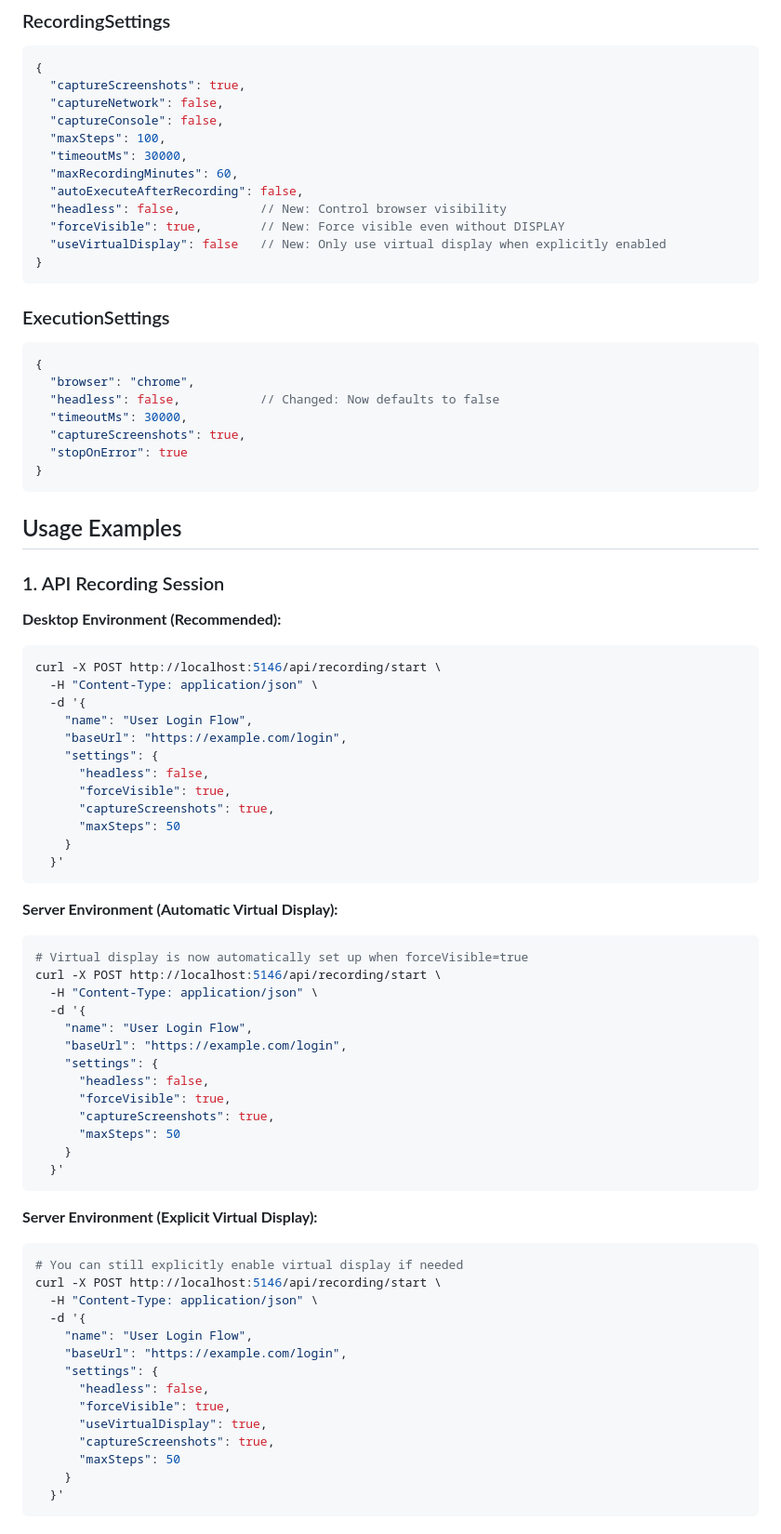
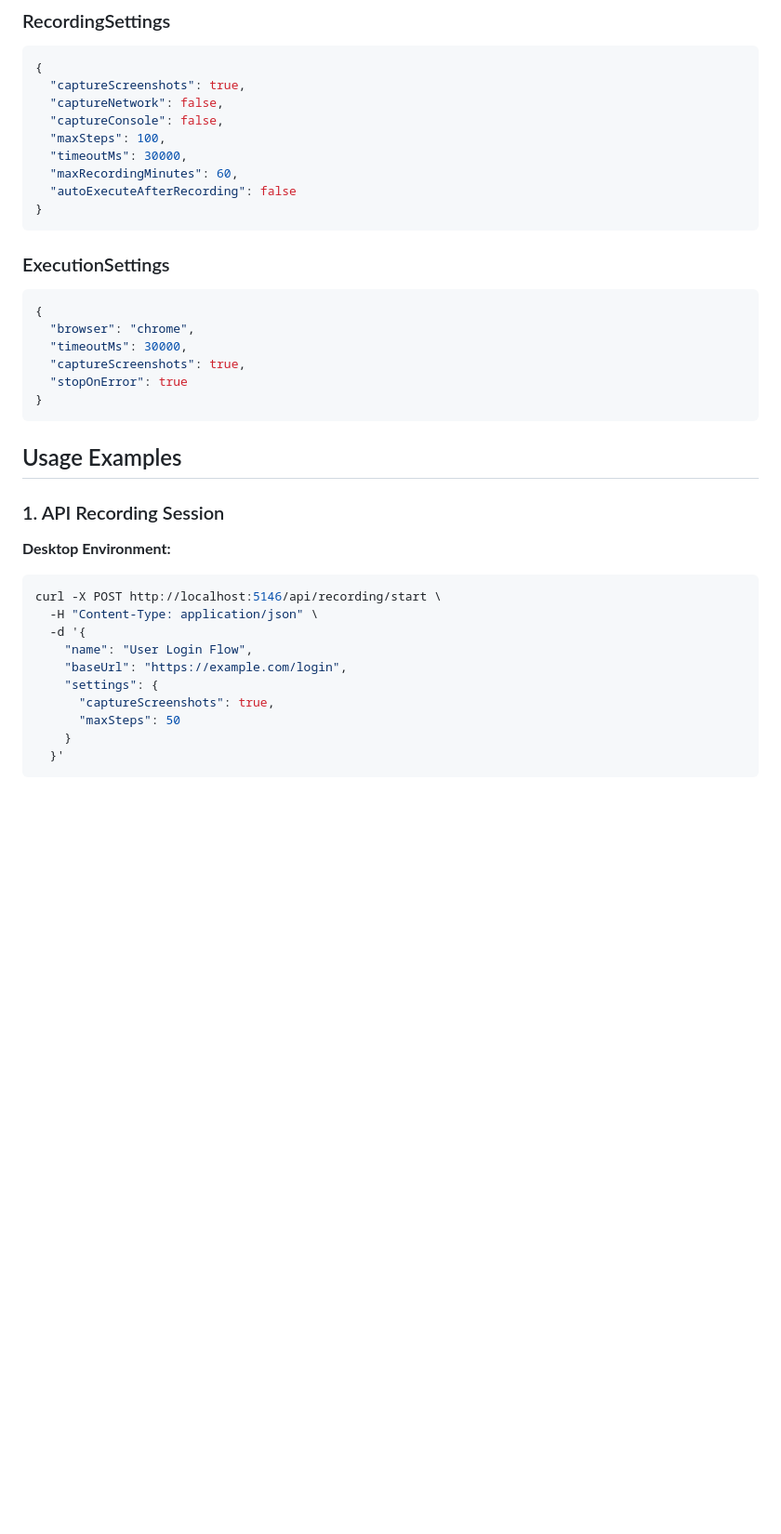
Before and after one commit to MehediRumon/web-testing-ai-agent, a Markdown page: RECORDING_GUIDE.md, the part around one of its changes. Shown at 93% size. Rendered like a GitHub page; blank space fills up the shorter version.

````diff
--- a/RECORDING_GUIDE.md
+++ b/RECORDING_GUIDE.md
@@ -51,10 +49,7 @@ The recording system captures:
   "maxSteps": 100,
   "timeoutMs": 30000,
   "maxRecordingMinutes": 60,
-  "autoExecuteAfterRecording": false,
-  "headless": false,           // New: Control browser visibility
-  "forceVisible": true,        // New: Force visible even without DISPLAY
-  "useVirtualDisplay": false   // New: Only use virtual display when explicitly enabled
+  "autoExecuteAfterRecording": false
 }
 ```
 
@@ -63,7 +58,6 @@ The recording system captures:
 ```json
 {
   "browser": "chrome",
-  "headless": false,           // Changed: Now defaults to false
   "timeoutMs": 30000,
   "captureScreenshots": true,
   "stopOnError": true
@@ -74,7 +68,7 @@ The recording system captures:
 
 ### 1. API Recording Session
 
-**Desktop Environment (Recommended):**
+**Desktop Environment:**
 ```bash
 curl -X POST http://localhost:5146/api/recording/start \
   -H "Content-Type: application/json" \
@@ -82,43 +76,6 @@ curl -X POST http://localhost:5146/api/recording/start \
     "name": "User Login Flow",
     "baseUrl": "https://example.com/login",
     "settings": {
-      "headless": false,
-      "forceVisible": true,
-      "captureScreenshots": true,
-      "maxSteps": 50
-    }
-  }'
-```
-
-**Server Environment (Automatic Virtual Display):**
-```bash
-# Virtual display is now automatically set up when forceVisible=true
-curl -X POST http://localhost:5146/api/recording/start \
-  -H "Content-Type: application/json" \
-  -d '{
-    "name": "User Login Flow",
-    "baseUrl": "https://example.com/login",
-    "settings": {
-      "headless": false,
-      "forceVisible": true,
-      "captureScreenshots": true,
-      "maxSteps": 50
-    }
-  }'
-```
-
-**Server Environment (Explicit Virtual Display):**
-```bash
-# You can still explicitly enable virtual display if needed
-curl -X POST http://localhost:5146/api/recording/start \
-  -H "Content-Type: application/json" \
-  -d '{
-    "name": "User Login Flow",
-    "baseUrl": "https://example.com/login",
-    "settings": {
-      "headless": false,
-      "forceVisible": true,
-      "useVirtualDisplay": true,
       "captureScreenshots": true,
       "maxSteps": 50
     }
````
Also changed, not shown: other parts of RECORDING_GUIDE.md (+29 -35 lines), BROWSER_RECORDING_SETUP.md (+35 -72 lines).
